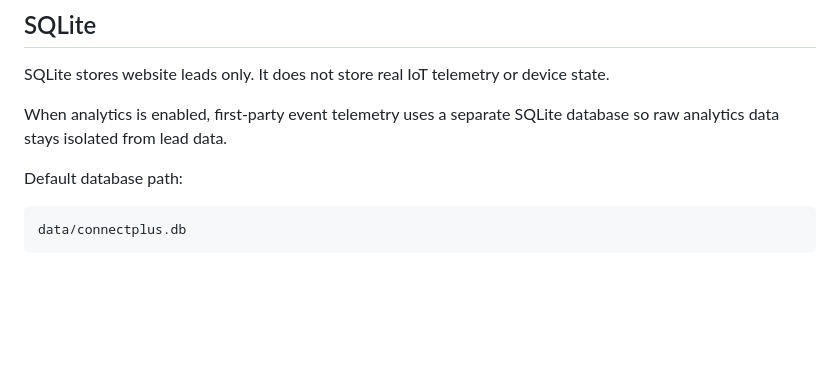
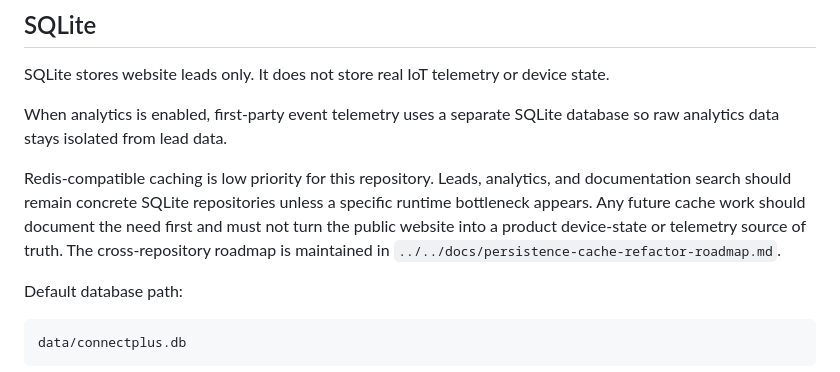
Before and after one commit to hkt999rtk/rtk_cloud_frontend, a Markdown page: docs/SPEC.md, the part around the change. Rendered like a GitHub page; blank space fills up the shorter version.

Commit message:
docs: plan persistence cache boundaries (#122)

````diff
--- a/docs/SPEC.md
+++ b/docs/SPEC.md
@@ -458,6 +458,13 @@ SQLite stores website leads only. It does not store real IoT telemetry or device
 
 When analytics is enabled, first-party event telemetry uses a separate SQLite database so raw analytics data stays isolated from lead data.
 
+Redis-compatible caching is low priority for this repository. Leads, analytics,
+and documentation search should remain concrete SQLite repositories unless a
+specific runtime bottleneck appears. Any future cache work should document the
+need first and must not turn the public website into a product device-state or
+telemetry source of truth. The cross-repository roadmap is maintained in
+`../../docs/persistence-cache-refactor-roadmap.md`.
+
 Default database path:
 
 ```text
````
